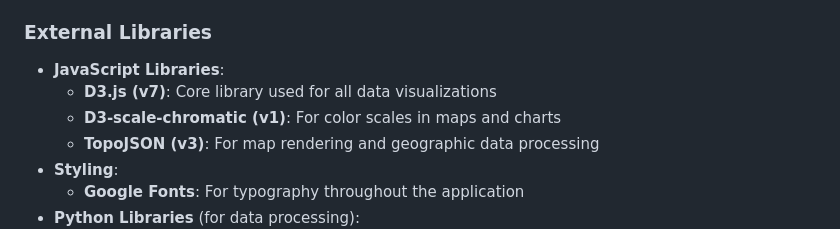
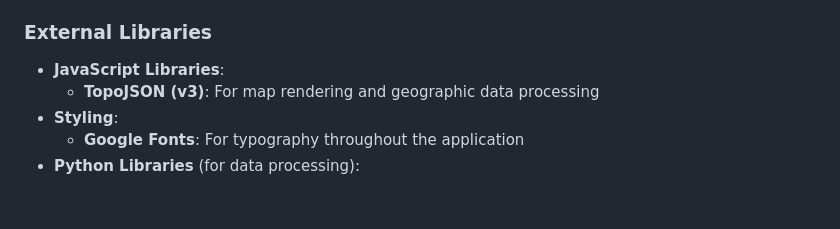
Before and after one commit to julia-epshtein/CS571, a Markdown page: README.md, the part around the change. Rendered like a GitHub page; blank space fills up the shorter version.

```diff
--- a/README.md
+++ b/README.md
@@ -90,8 +90,6 @@ CS571/
 
 ### External Libraries
 - **JavaScript Libraries**:
-  - **D3.js (v7)**: Core library used for all data visualizations
-  - **D3-scale-chromatic (v1)**: For color scales in maps and charts
   - **TopoJSON (v3)**: For map rendering and geographic data processing
 - **Styling**:
   - **Google Fonts**: For typography throughout the application
```
